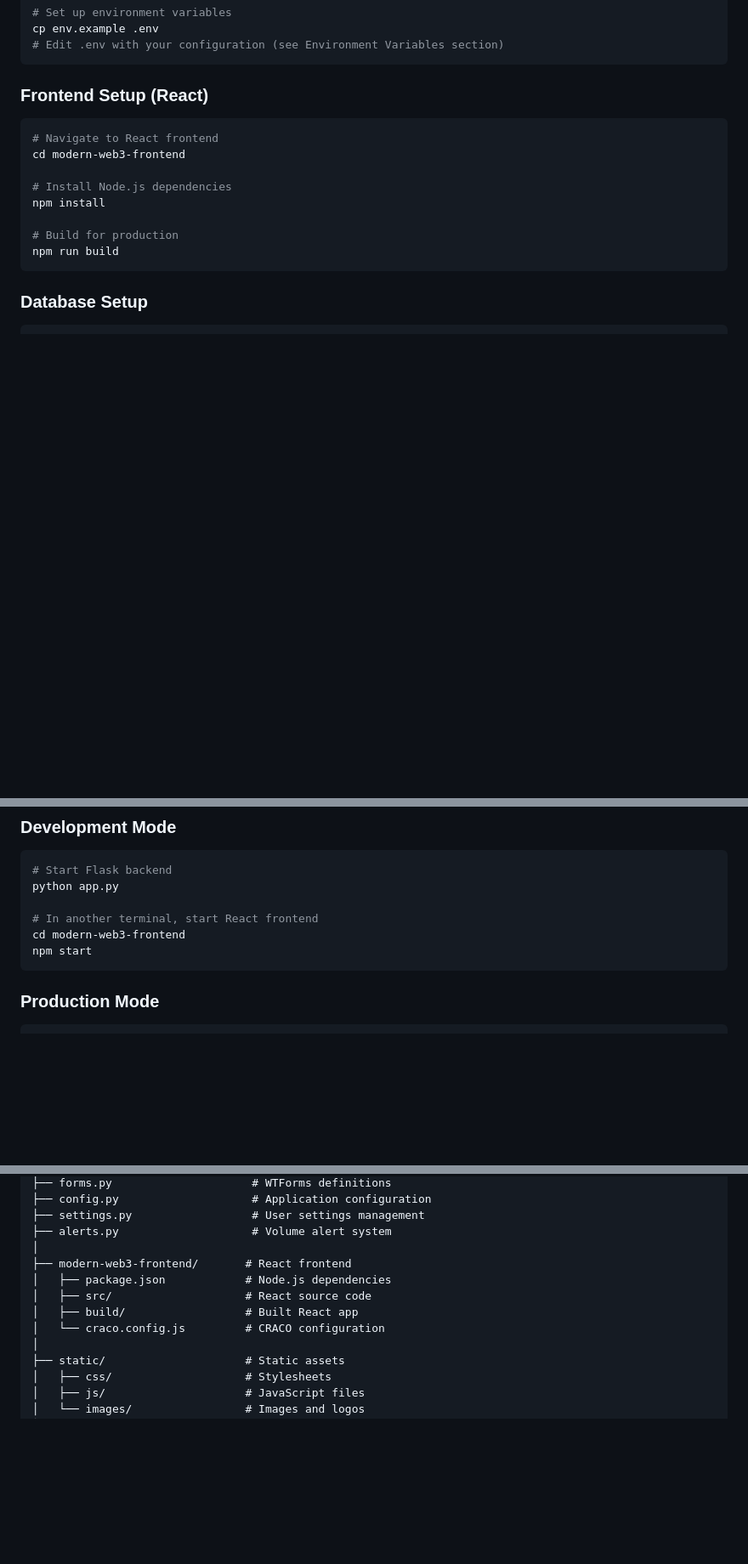
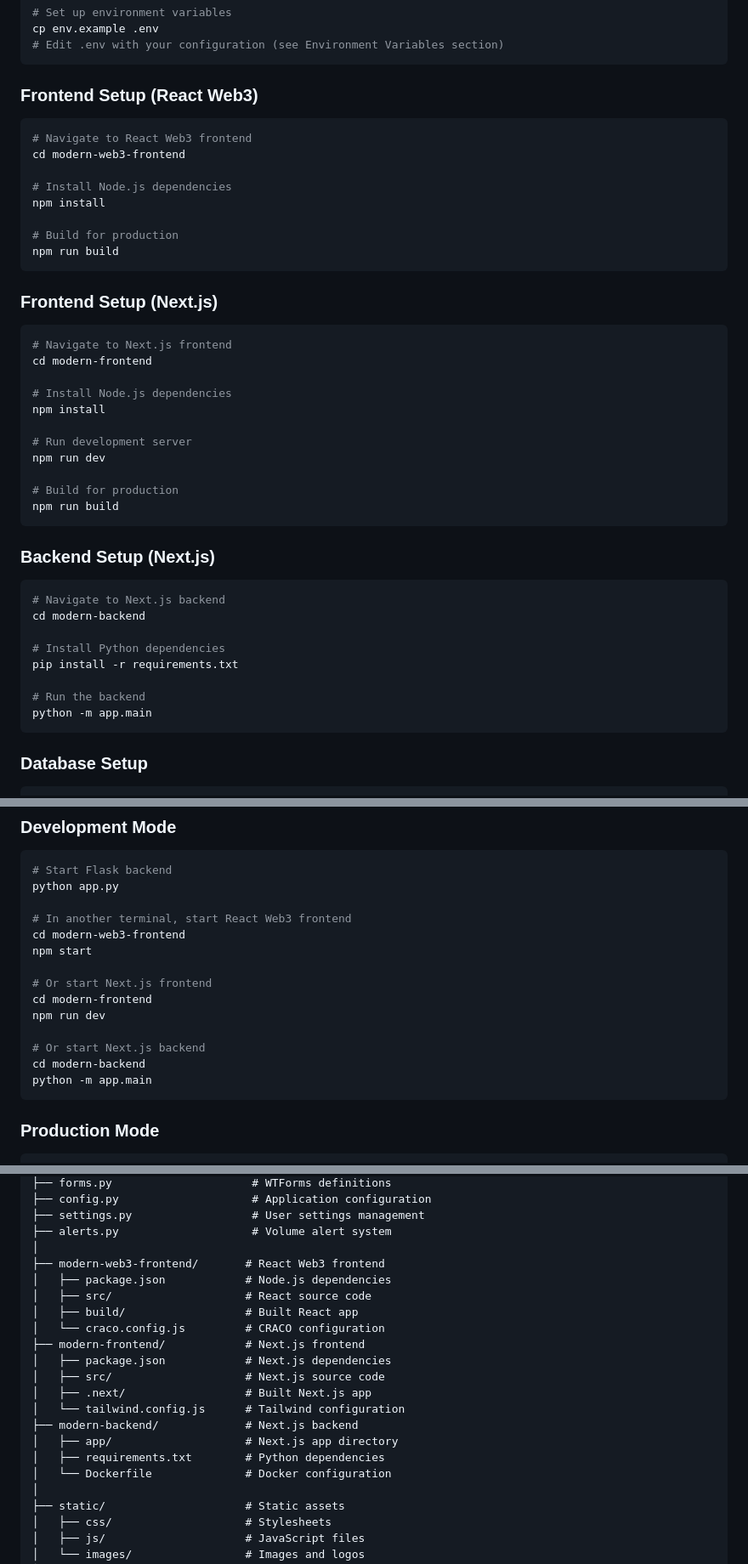
Before and after one commit to NikolaySitnikov/FlashCur, a Markdown page: AGENTS.md, 3 parts joined by grey strips. Shown at 85% size. Drawn GitHub-style; blank space fills up the shorter version.

Commit message:
docs: update AGENTS.md to reflect current project state
- Added modern-frontend (Next.js) and modern-backend directories
- Updated setup instructions for multiple frontend options
- Enhanced development mode instructions
- Updated safety notes for new directories
- Added Next.js and backend setup instructions

````diff
--- a/AGENTS.md
+++ b/AGENTS.md
@@ -31,9 +31,9 @@ cp env.example .env
 # Edit .env with your configuration (see Environment Variables section)
 ```
 
-### Frontend Setup (React)
+### Frontend Setup (React Web3)
 ```bash
-# Navigate to React frontend
+# Navigate to React Web3 frontend
 cd modern-web3-frontend
 
 # Install Node.js dependencies
@@ -41,6 +41,33 @@ npm install
 
 # Build for production
 npm run build
+```
+
+### Frontend Setup (Next.js)
+```bash
+# Navigate to Next.js frontend
+cd modern-frontend
+
+# Install Node.js dependencies
+npm install
+
+# Run development server
+npm run dev
+
+# Build for production
+npm run build
+```
+
+### Backend Setup (Next.js)
+```bash
+# Navigate to Next.js backend
+cd modern-backend
+
+# Install Python dependencies
+pip install -r requirements.txt
+
+# Run the backend
+python -m app.main
 ```
 
 ### Database Setup
@@ -97,9 +124,17 @@ python production_config.py
 # Start Flask backend
 python app.py
 
-# In another terminal, start React frontend
+# In another terminal, start React Web3 frontend
 cd modern-web3-frontend
 npm start
+
+# Or start Next.js frontend
+cd modern-frontend
+npm run dev
+
+# Or start Next.js backend
+cd modern-backend
+python -m app.main
 ```
 
 ### Production Mode
@@ -140,11 +175,20 @@ FlashCur/
 ├── settings.py                  # User settings management
 ├── alerts.py                    # Volume alert system
 │
-├── modern-web3-frontend/       # React frontend
+├── modern-web3-frontend/       # React Web3 frontend
 │   ├── package.json            # Node.js dependencies
 │   ├── src/                    # React source code
 │   ├── build/                  # Built React app
 │   └── craco.config.js         # CRACO configuration
+├── modern-frontend/            # Next.js frontend
+│   ├── package.json            # Next.js dependencies
+│   ├── src/                    # Next.js source code
+│   ├── .next/                  # Built Next.js app
+│   └── tailwind.config.js      # Tailwind configuration
+├── modern-backend/             # Next.js backend
+│   ├── app/                    # Next.js app directory
+│   ├── requirements.txt        # Python dependencies
+│   └── Dockerfile              # Docker configuration
 │
 ├── static/                     # Static assets
 │   ├── css/                    # Stylesheets
````
Also changed, not shown: other parts of AGENTS.md (+3 -0 lines).
